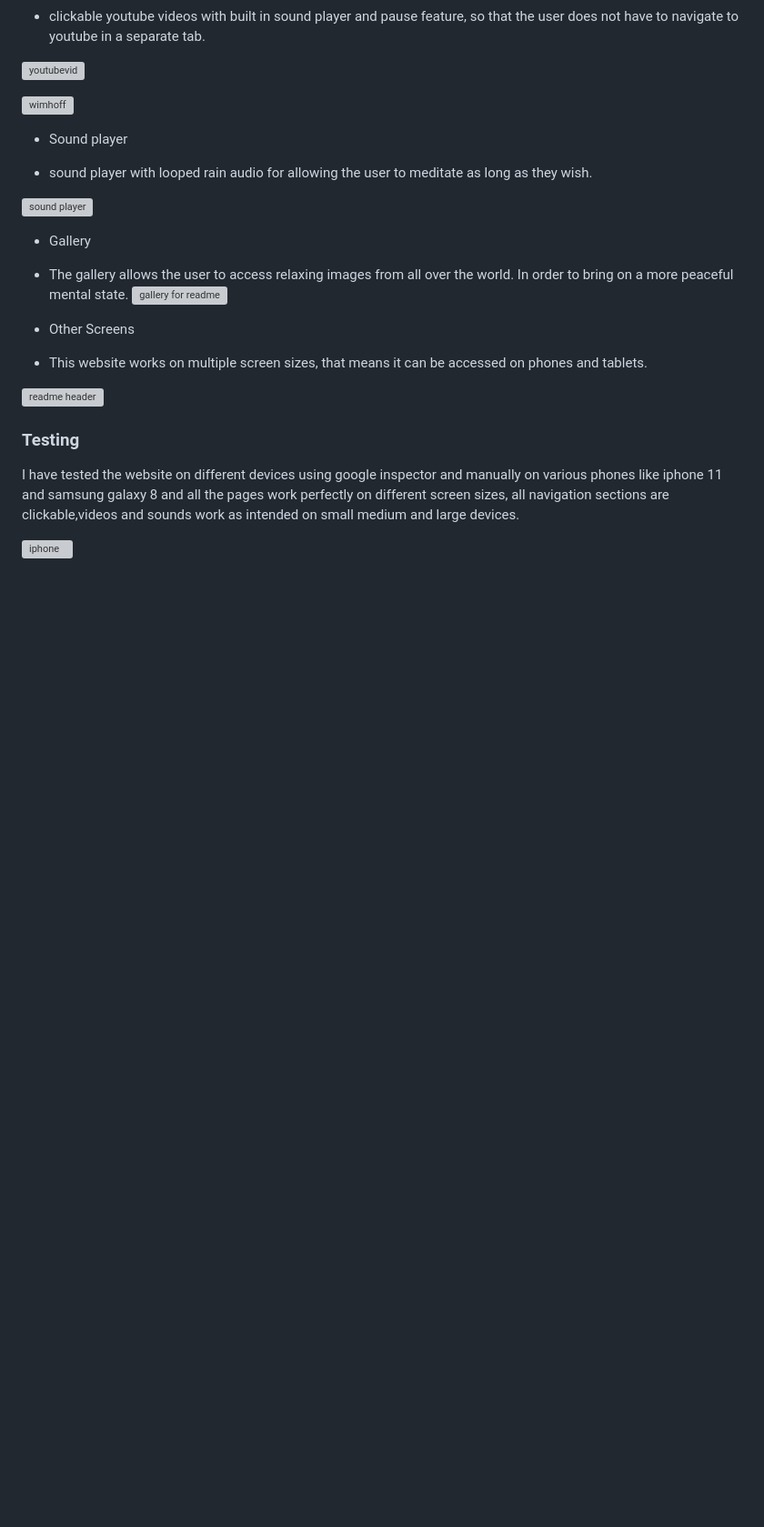
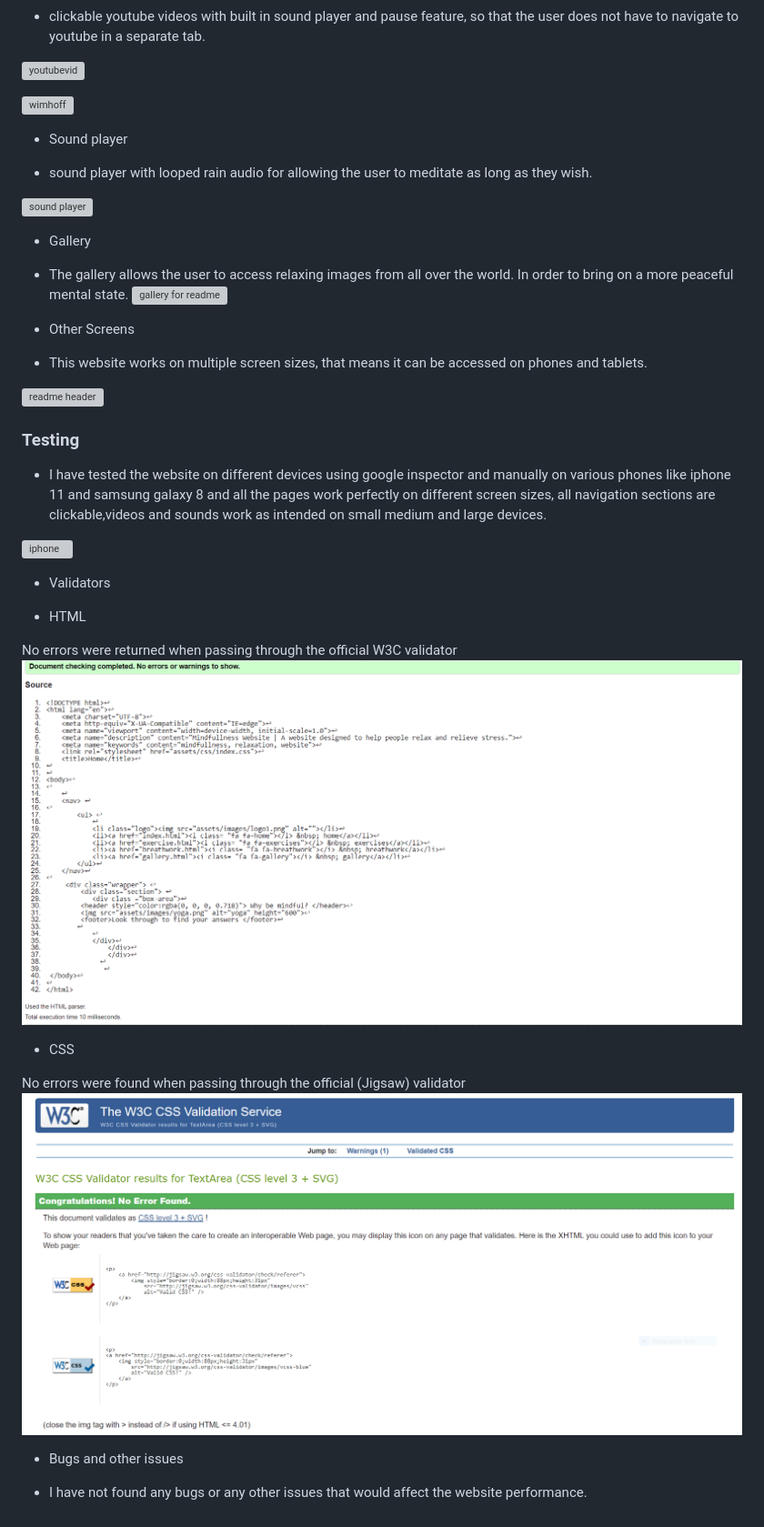
Before and after one commit to Gabriel5638/mindfullness-website, a Markdown page: README.md, the part around the change printed below. Shown: that part at 91% size. GitHub-like rendering; pictures changed too: assets/readme-images/css.PNG (added), assets/readme-images/html.PNG (added); blank space fills up the shorter version; grey boxes are pictures that could not be loaded.

Commit message:
finish read me before uploading to git

```diff
--- a/README.md
+++ b/README.md
@@ -40,6 +41,19 @@ to a more advanced breathing technique called the Wim Hoff method.
 
 ### Testing
 
- I have tested the website on different devices using google inspector and manually on various phones like iphone 11 and samsung galaxy 8 and all the pages work perfectly on different screen sizes, all navigation sections are clickable,videos and sounds work as intended on small medium and large devices.
+ * I have tested the website on different devices using google inspector and manually on various phones like iphone 11 and samsung galaxy 8 and all the pages work perfectly on different screen sizes, all navigation sections are clickable,videos and sounds work as intended on small medium and large devices.
 
  ![iphone](https://user-images.githubusercontent.com/118306742/211832990-8cc6e591-d168-4c6c-8c05-6065fefdedc6.PNG)
+
+- Validators
+ * HTML
+
+No errors were returned when passing through the official W3C validator
+![Html](assets/readme-images/html.PNG)
+* CSS
+
+No errors were found when passing through the official (Jigsaw) validator
+![Css](assets/readme-images/css.PNG)
+
+ - Bugs and other issues
+* I have not found any bugs or any other issues that would affect the website performance.
```
Also changed, not shown: other parts of README.md (+1 -0 lines).
